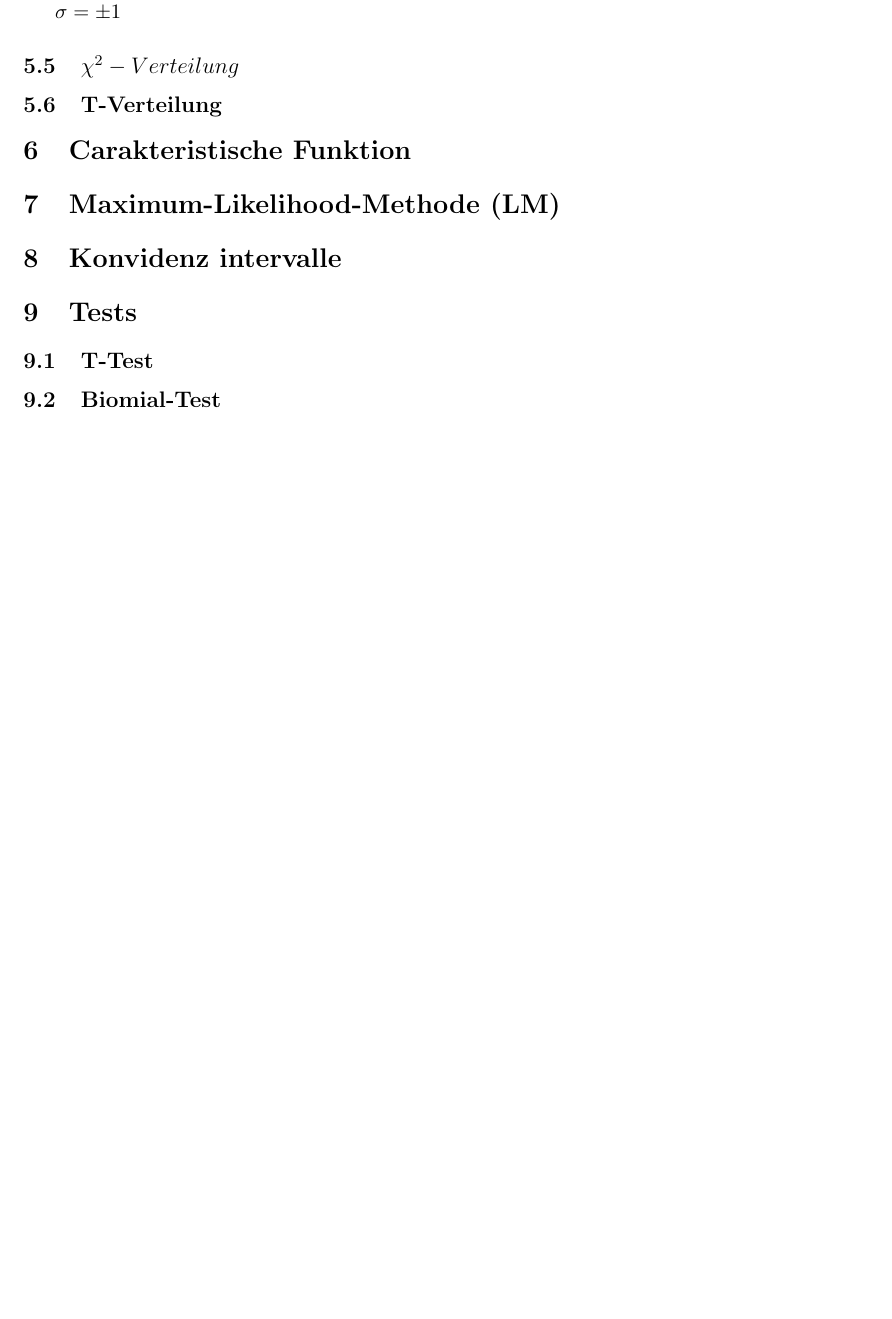
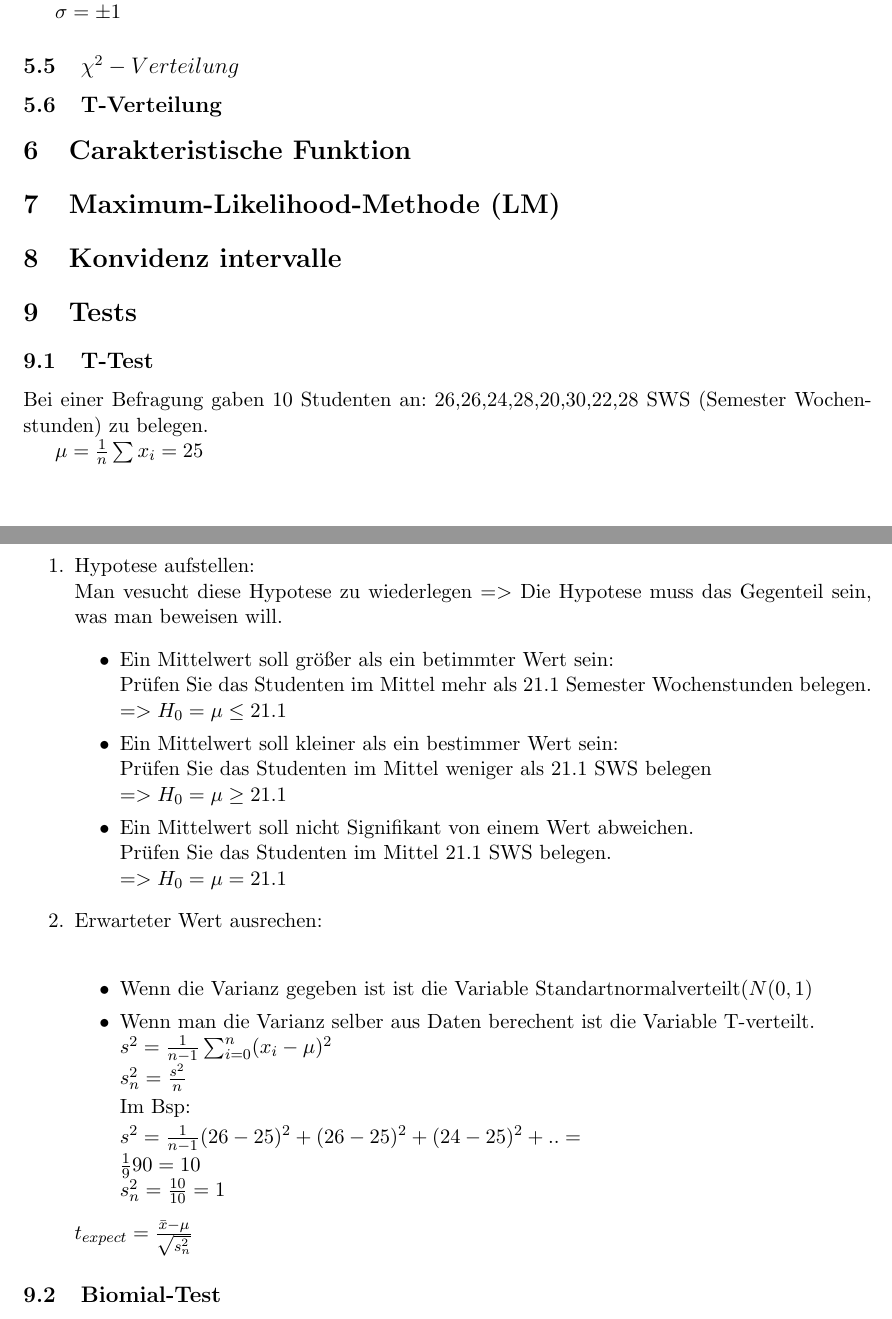
Before and after one commit to tobibechtold/statistik-zusammenfassung, a LaTeX document (document.tex): part of page 4 of 4 before the commit and two parts of pages 4 and 5 of 5 after it, the two joined at a grey line, cut so that both start at the same text, the shorter picture padded with empty space. Compiled offline with pdfLaTeX.

Commit message:
ttest angefangen

```diff
--- a/document.tex
+++ b/document.tex
@@ -123,6 +123,43 @@ $\sigma = \pm 1$
 \section{Konvidenz intervalle}
 \section{Tests}
 \subsection{T-Test}
+Bei einer Befragung gaben 10 Studenten an: 26,26,24,28,20,30,22,28 SWS (Semester Wochenstunden) zu belegen.
+
+$\mu = \frac {1} {n} \sum x_i = 25$
+\begin{enumerate}
+  \item Hypotese aufstellen:\\
+     Man vesucht diese Hypotese zu wiederlegen $=>$ Die Hypotese muss das Gegenteil sein, was man beweisen will.
+     \begin {itemize}
+       \item Ein Mittelwert soll größer als ein betimmter Wert sein:\\
+         Prüfen Sie das Studenten im Mittel mehr als 21.1 Semester Wochenstunden belegen.\\
+         $=> H_0 = \mu \leq 21.1$
+       \item Ein Mittelwert soll kleiner als ein bestimmer Wert sein:\\
+         Prüfen Sie das Studenten im Mittel weniger als 21.1 SWS belegen\\
+         $=> H_0 = \mu \geq 21.1$
+       \item Ein Mittelwert soll nicht Signifikant von einem Wert abweichen.\\
+         Prüfen Sie das Studenten im Mittel 21.1 SWS belegen.\\
+         $=> H_0 = \mu = 21.1$
+     \end{itemize}
+
+   \item Erwarteter Wert ausrechen: \\
+     \begin {itemize}
+       \item
+         Wenn die Varianz gegeben ist ist die Variable Standartnormalverteilt($N(0,1)$
+       \item
+         Wenn man die Varianz selber aus Daten berechent ist die Variable T-verteilt.\\
+         $s^2 = \frac 1 {n-1} \sum_{i = 0} ^ n (x_i - \mu) ^2$\\
+       $s_n^2 = \frac {s^2} n$
+
+         Im Bsp:
+
+         $s^2 = \frac 1 {n-1} (26 - 25)^2 +(26 - 25)^2 + (24 - 25)^2 + ..  = $\\
+         $      \frac 1 {9} 90 = 10$\\
+         $s_n^2 = \frac {10} {10} = 1$
+
+     \end {itemize}
+
+     $ t_{expect} = \frac{\bar{x} - \mu} { \sqrt{s_n^2}}$
+\end{enumerate}
 \subsection{Biomial-Test}
 \subsection{$\chi^2$-Test}
 
```
